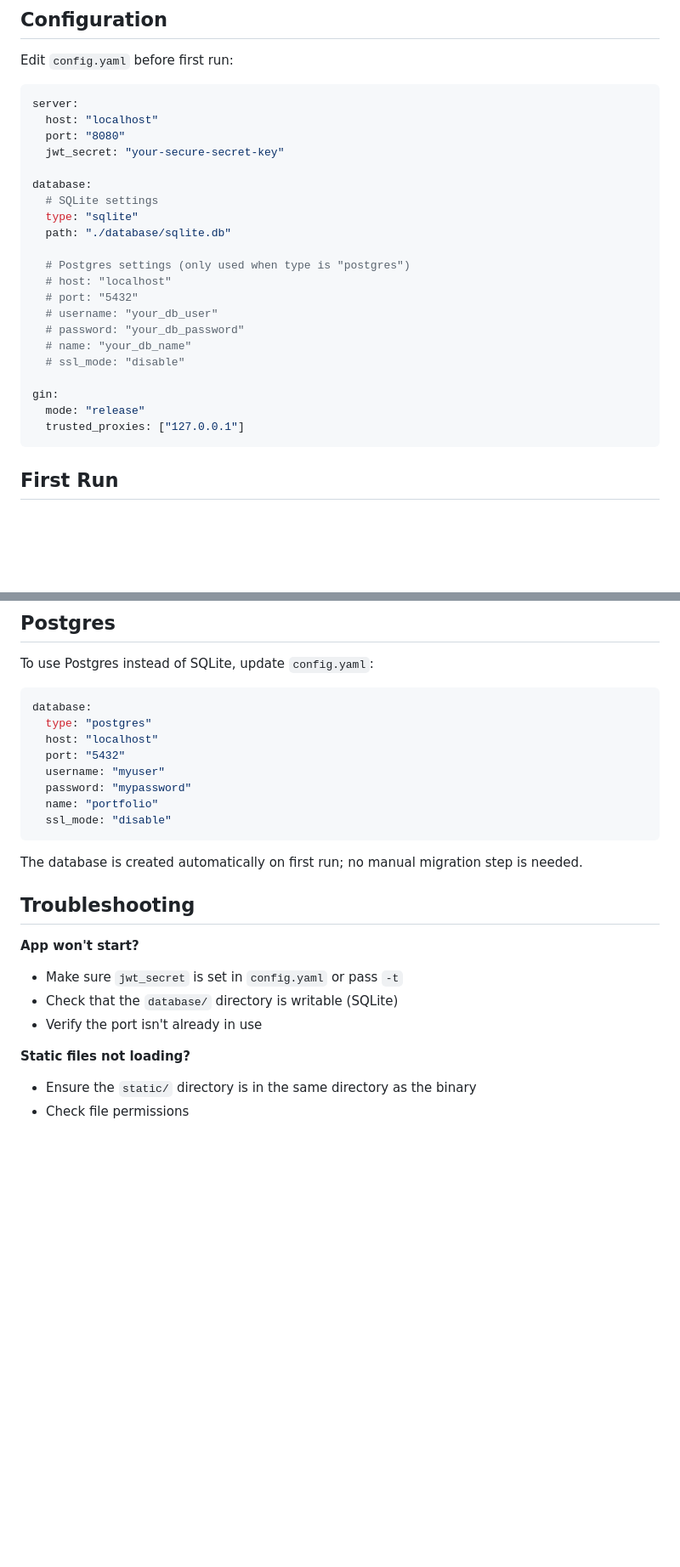
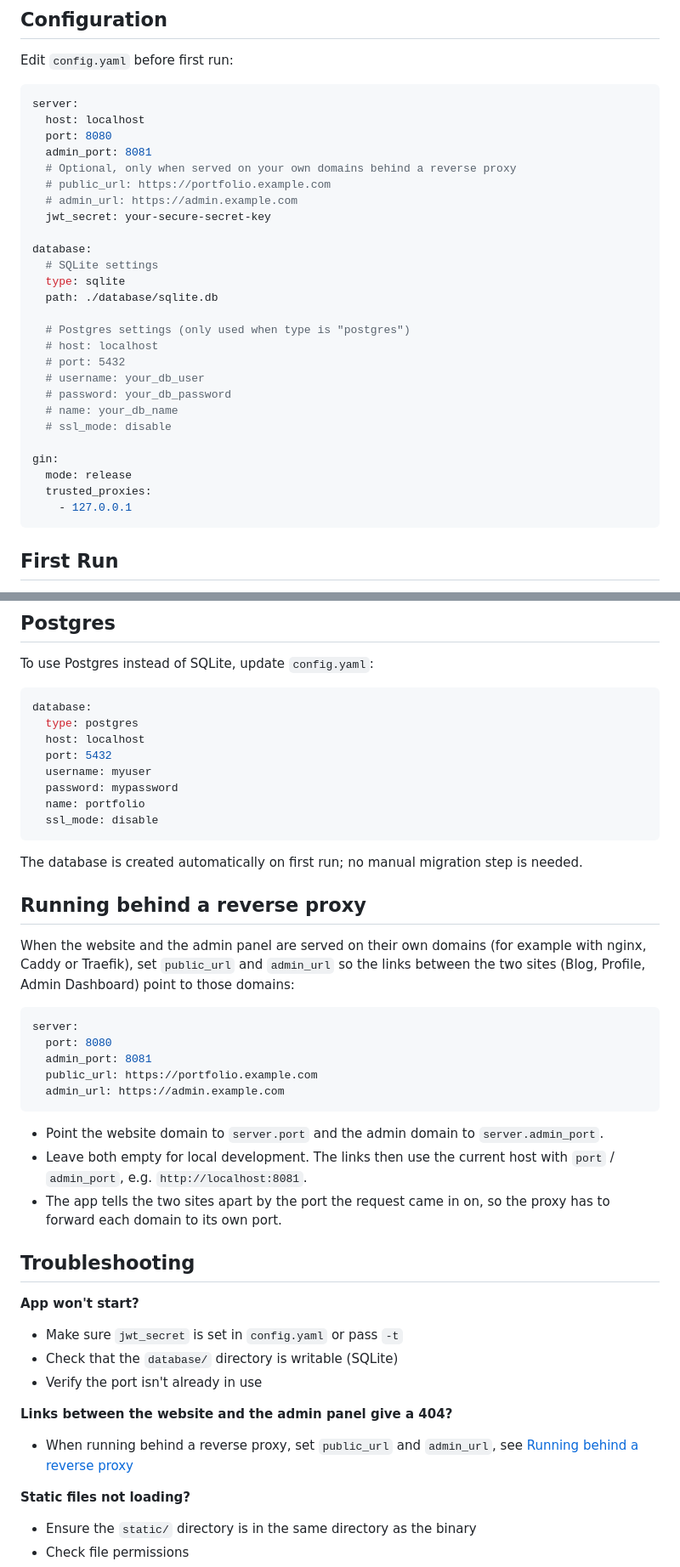
Before and after one commit to Jojojojodr/portfolio, a Markdown page: .github/docs/RELEASE.md, 2 parts joined by grey strips. Shown at 85% size. Rendered like a GitHub page; blank space fills up the shorter version.

````diff
--- a/.github/docs/RELEASE.md
+++ b/.github/docs/RELEASE.md
@@ -54,26 +54,31 @@ Edit `config.yaml` before first run:
 
 ```yaml
 server:
-  host: "localhost"
-  port: "8080"
-  jwt_secret: "your-secure-secret-key"
+  host: localhost
+  port: 8080
+  admin_port: 8081
+  # Optional, only when served on your own domains behind a reverse proxy
+  # public_url: https://portfolio.example.com
+  # admin_url: https://admin.example.com
+  jwt_secret: your-secure-secret-key
 
 database:
   # SQLite settings
-  type: "sqlite"
-  path: "./database/sqlite.db"
+  type: sqlite
+  path: ./database/sqlite.db
 
   # Postgres settings (only used when type is "postgres")
-  # host: "localhost"
-  # port: "5432"
-  # username: "your_db_user"
-  # password: "your_db_password"
-  # name: "your_db_name"
-  # ssl_mode: "disable"
+  # host: localhost
+  # port: 5432
+  # username: your_db_user
+  # password: your_db_password
+  # name: your_db_name
+  # ssl_mode: disable
 
 gin:
-  mode: "release"
-  trusted_proxies: ["127.0.0.1"]
+  mode: release
+  trusted_proxies:
+    - 127.0.0.1
 ```
 
 ## First Run
@@ -98,16 +103,32 @@ To use Postgres instead of SQLite, update `config.yaml`:
 
 ```yaml
 database:
-  type: "postgres"
-  host: "localhost"
-  port: "5432"
-  username: "myuser"
-  password: "mypassword"
-  name: "portfolio"
-  ssl_mode: "disable"
+  type: postgres
+  host: localhost
+  port: 5432
+  username: myuser
+  password: mypassword
+  name: portfolio
+  ssl_mode: disable
 ```
 
 The database is created automatically on first run; no manual migration step is needed.
+
+## Running behind a reverse proxy
+
+When the website and the admin panel are served on their own domains (for example with nginx, Caddy or Traefik), set `public_url` and `admin_url` so the links between the two sites (Blog, Profile, Admin Dashboard) point to those domains:
+
+```yaml
+server:
+  port: 8080
+  admin_port: 8081
+  public_url: https://portfolio.example.com
+  admin_url: https://admin.example.com
+```
+
+- Point the website domain to `server.port` and the admin domain to `server.admin_port`.
+- Leave both empty for local development. The links then use the current host with `port` / `admin_port`, e.g. `http://localhost:8081`.
+- The app tells the two sites apart by the port the request came in on, so the proxy has to forward each domain to its own port.
 
 ## Troubleshooting
 
@@ -116,6 +137,9 @@ The database is created automatically on first run; no manual migration step is
 - Check that the `database/` directory is writable (SQLite)
 - Verify the port isn't already in use
 
+**Links between the website and the admin panel give a 404?**
+- When running behind a reverse proxy, set `public_url` and `admin_url`, see [Running behind a reverse proxy](#running-behind-a-reverse-proxy)
+
 **Static files not loading?**
 - Ensure the `static/` directory is in the same directory as the binary
 - Check file permissions
````
Also changed, not shown: .github/docs/DOCKERHUB.md (+18 -0 lines), 1 other file.
